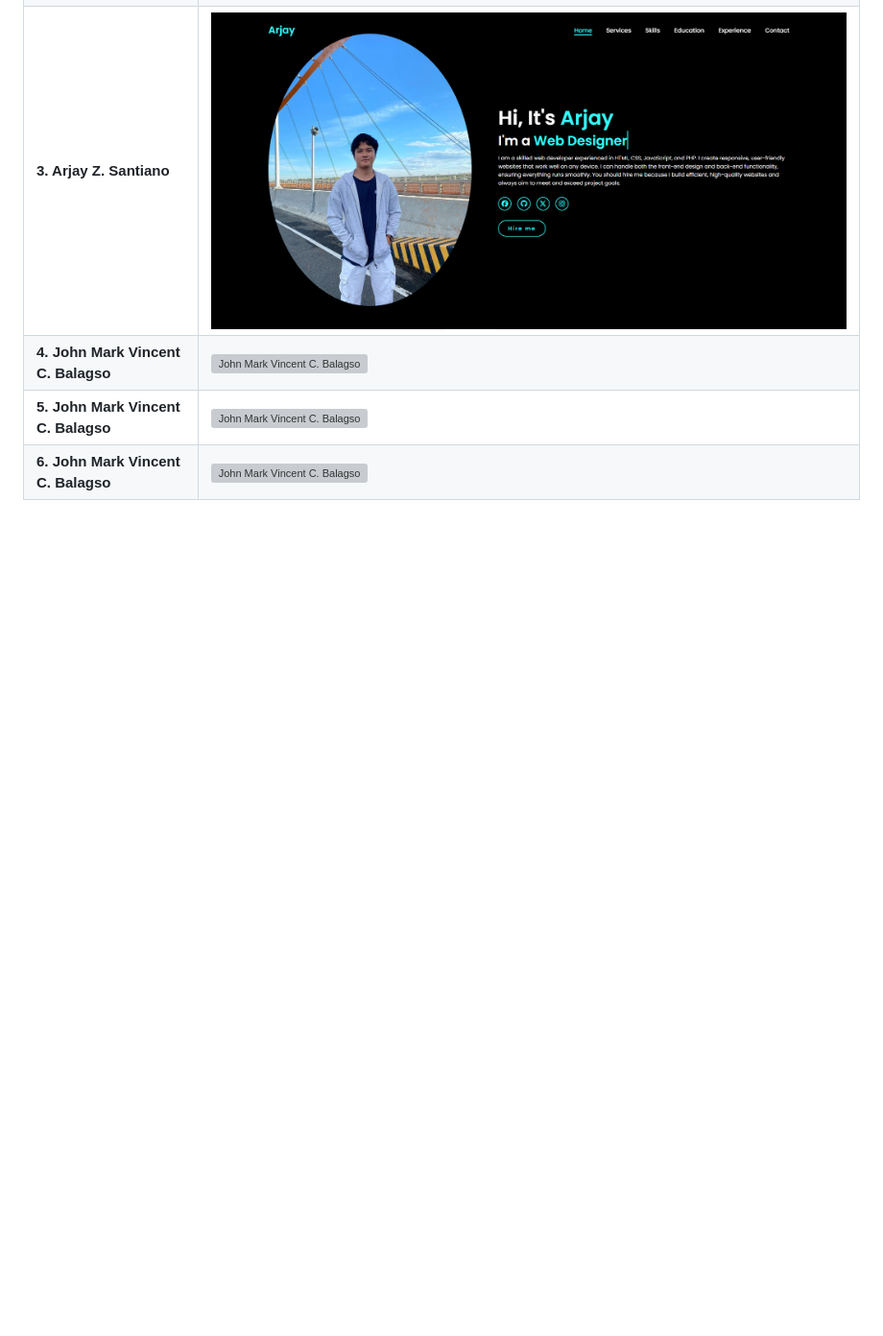
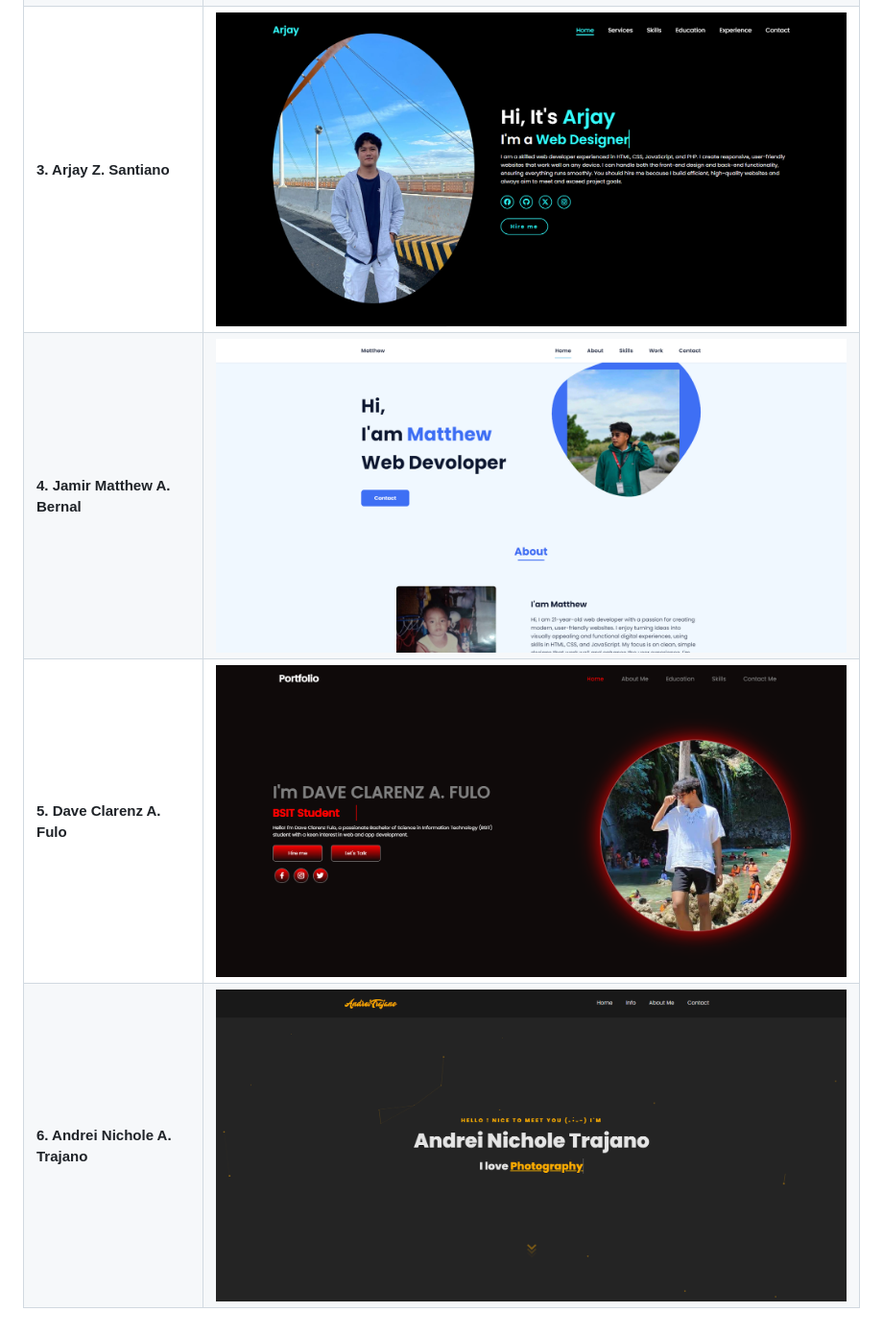
Before and after one commit to benjiruu12/IPT2-Casestudy, a Markdown page: README.md, the part around the change. Shown: that part at 96% size. Drawn GitHub-style; pictures changed too: assets/images/Bernal.png (added), assets/images/Fulo.png (added), assets/images/Trajano.png (added); blank space fills up the shorter version; grey boxes are pictures that could not be loaded.

Commit message:
Completed

```diff
--- a/README.md
+++ b/README.md
@@ -11,6 +11,6 @@
 | **1. John Mark Vincent C. Balagso** |![John Mark Vincent C. Balagso](./assets/images/Balagso.png)|
 | **2. Christian A. Ubaldo** |![Christian A. Ubaldo](./assets/images/Ubaldo.png)|
 | **3. Arjay Z. Santiano** |![Arjay Z. Santiano](./assets/images/Santiano.png)|
-| **4. John Mark Vincent C. Balagso** |![John Mark Vincent C. Balagso](Balagso.png)|
-| **5. John Mark Vincent C. Balagso** |![John Mark Vincent C. Balagso](Balagso.png)|
-| **6. John Mark Vincent C. Balagso** |![John Mark Vincent C. Balagso](Balagso.png)|
+| **4. Jamir Matthew A. Bernal** |![Jamir Matthew A. Bernal](./assets/images/Bernal.png)|
+| **5. Dave Clarenz A. Fulo** |![Dave Clarenz A. Fulo](./assets/images/Fulo.png)|
+| **6. Andrei Nichole A. Trajano** |![Andrei Nichole A. Trajano](./assets/images/Trajano.png)|
```
